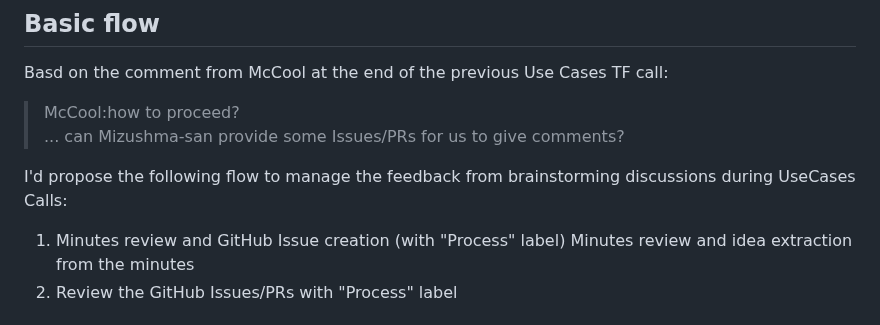
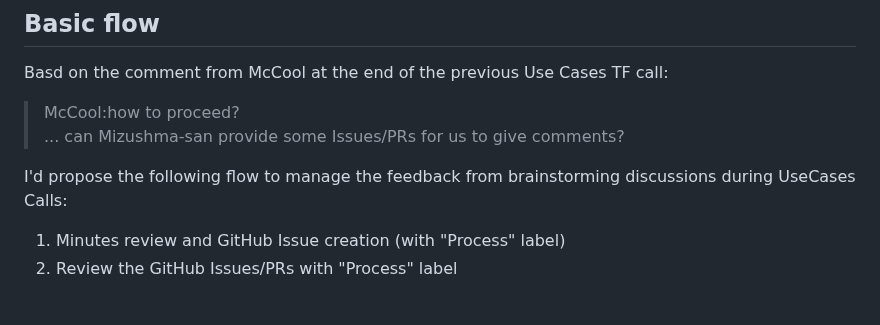
Before and after one commit to w3c/wot-usecases, a Markdown page: HOWTO.md, the part around the change. GitHub-like rendering.

```diff
--- a/HOWTO.md
+++ b/HOWTO.md
@@ -7,7 +7,6 @@ Basd on the comment from McCool at the end of the previous Use Cases TF call:
 
 I'd propose the following flow to manage the feedback from brainstorming discussions during UseCases Calls:
 1. Minutes review and GitHub Issue creation (with "Process" label)
-Minutes review and idea extraction from the minutes
 2. Review the GitHub Issues/PRs with "Process" label
 
 ## Minutes review and GitHub Issue creation (with "Process" label)
```
